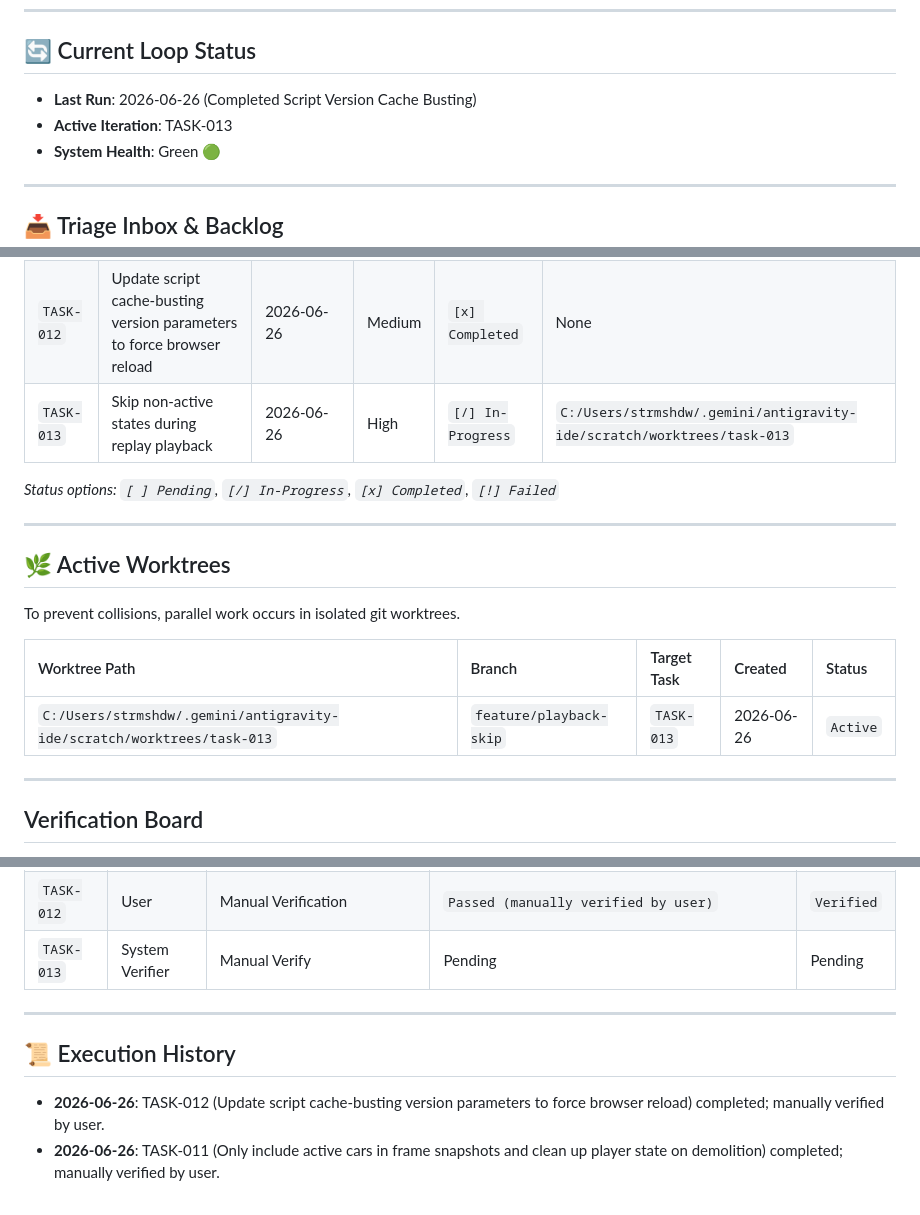
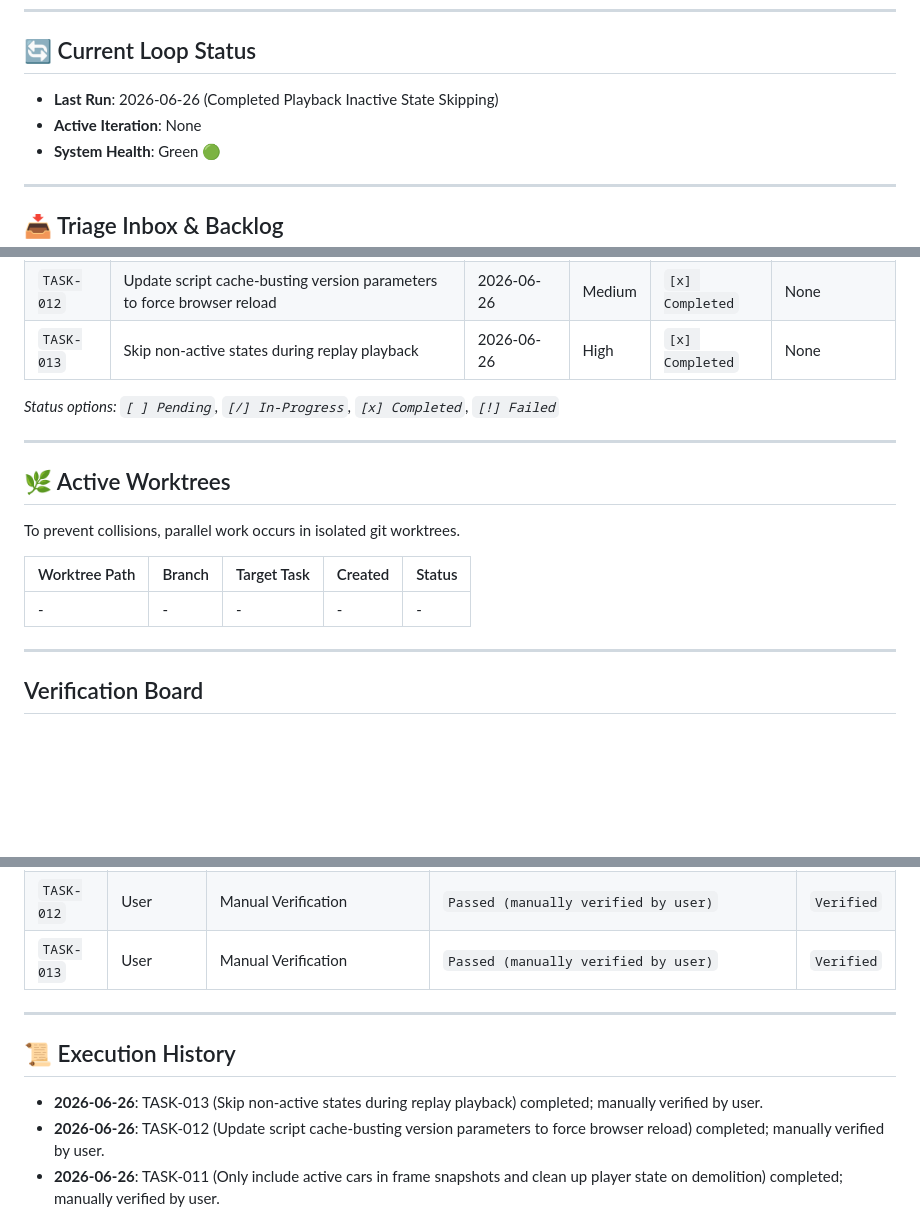
Before and after one commit to strmshdw/rl-replay, a Markdown page: progress.md, 3 parts joined by grey strips. GitHub-like rendering; blank space fills up the shorter version.

Commit message:
admin: update progress.md to show TASK-013 is completed

```diff
--- a/progress.md
+++ b/progress.md
@@ -5,8 +5,8 @@ This file serves as the persistent state memory for the automated loop. The agen
 ---
 
 ## 🔄 Current Loop Status
-- **Last Run**: 2026-06-26 (Completed Script Version Cache Busting)
-- **Active Iteration**: TASK-013
+- **Last Run**: 2026-06-26 (Completed Playback Inactive State Skipping)
+- **Active Iteration**: None
 - **System Health**: Green 🟢
 
 ---
@@ -28,7 +28,7 @@ These items are discovered by the automated triage schedule. They must be valida
 | `TASK-010` | Display average boost as raw amount instead of percentage | 2026-06-26 | Medium | `[x] Completed` | None |
 | `TASK-011` | Only include active cars in frame snapshots and clean up player state on demolition | 2026-06-26 | High | `[x] Completed` | None |
 | `TASK-012` | Update script cache-busting version parameters to force browser reload | 2026-06-26 | Medium | `[x] Completed` | None |
-| `TASK-013` | Skip non-active states during replay playback | 2026-06-26 | High | `[/] In-Progress` | `C:/Users/strmshdw/.gemini/antigravity-ide/scratch/worktrees/task-013` |
+| `TASK-013` | Skip non-active states during replay playback | 2026-06-26 | High | `[x] Completed` | None |
 
 *Status options: `[ ] Pending`, `[/] In-Progress`, `[x] Completed`, `[!] Failed`*
 
@@ -39,7 +39,7 @@ To prevent collisions, parallel work occurs in isolated git worktrees.
 
 | Worktree Path | Branch | Target Task | Created | Status |
 | :--- | :--- | :--- | :--- | :--- |
-| `C:/Users/strmshdw/.gemini/antigravity-ide/scratch/worktrees/task-013` | `feature/playback-skip` | `TASK-013` | 2026-06-26 | `Active` |
+| - | - | - | - | - |
 
 ---
 
@@ -60,11 +60,12 @@ No code is merged without passing the verification loop (maker/checker split).
 | `TASK-010` | User | Manual Verification | `Passed (manually verified by user)` | `Verified` |
 | `TASK-011` | User | Manual Verification | `Passed (manually verified by user)` | `Verified` |
 | `TASK-012` | User | Manual Verification | `Passed (manually verified by user)` | `Verified` |
-| `TASK-013` | System Verifier | Manual Verify | Pending | Pending |
+| `TASK-013` | User | Manual Verification | `Passed (manually verified by user)` | `Verified` |
 
 ---
 
 ## 📜 Execution History
+- **2026-06-26**: TASK-013 (Skip non-active states during replay playback) completed; manually verified by user.
 - **2026-06-26**: TASK-012 (Update script cache-busting version parameters to force browser reload) completed; manually verified by user.
 - **2026-06-26**: TASK-011 (Only include active cars in frame snapshots and clean up player state on demolition) completed; manually verified by user.
 - **2026-06-26**: TASK-010 (Display average boost as raw amount instead of percentage) completed; manually verified by user.
```
